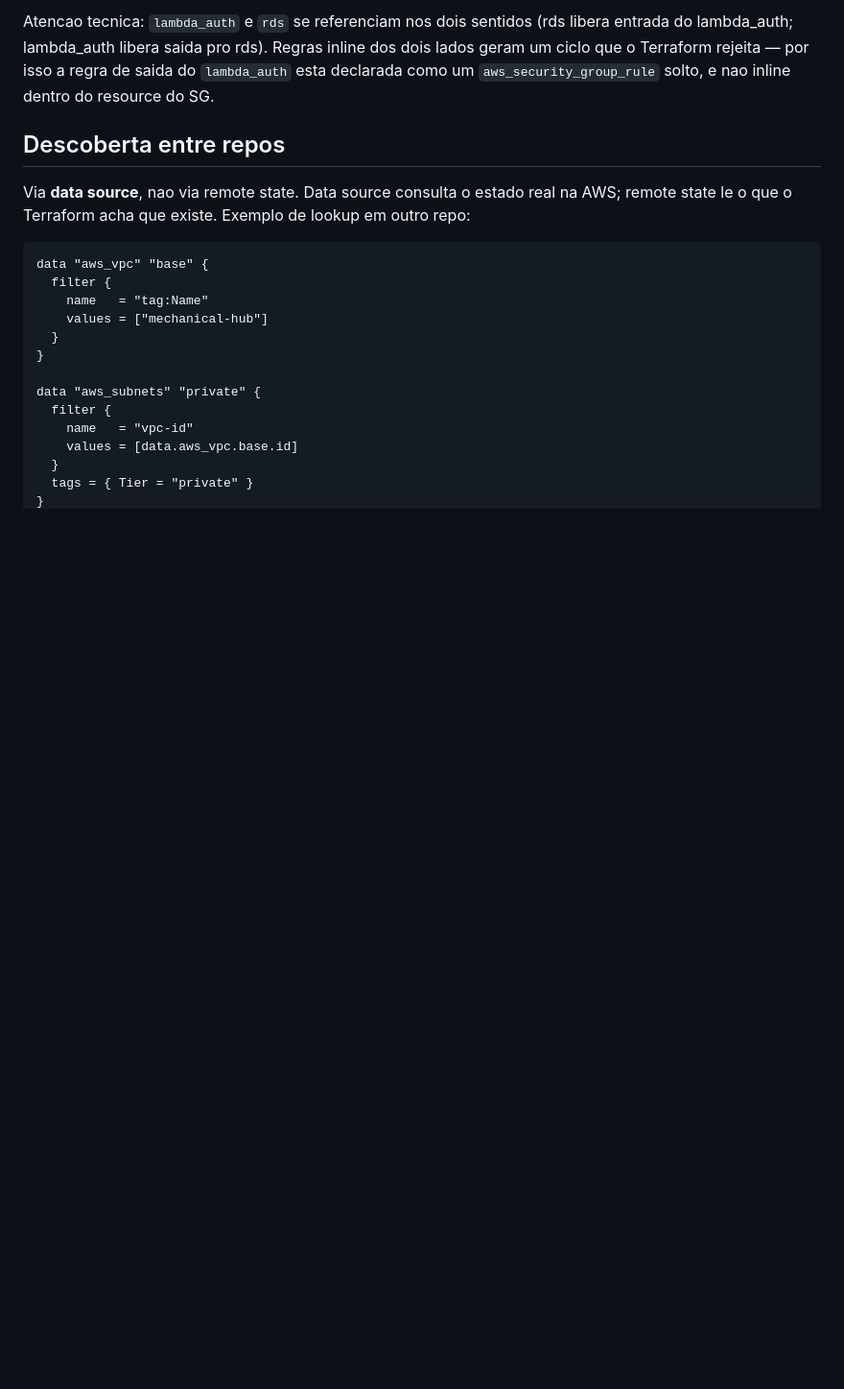
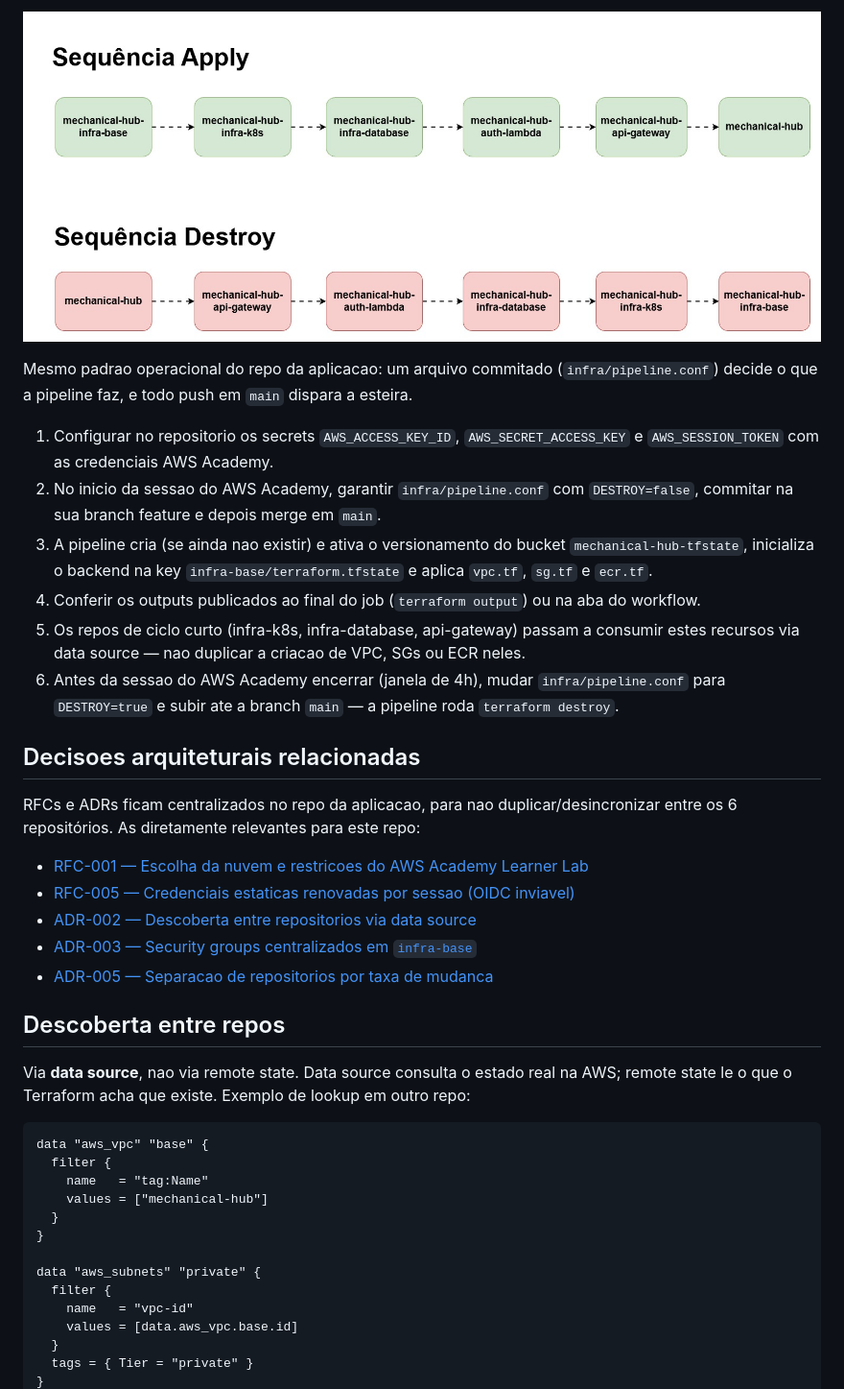
Before and after one commit to estefanyneres/mechanical-hub-infra-base, a Markdown page: README.md, the part around one of its changes. Shown at 96% size. Rendered like a GitHub page; pictures changed too: docs/desenhos/mechanical-hub-apply-destroy-repos-fase-03.jpg (added); blank space fills up the shorter version.

```diff
--- a/README.md
+++ b/README.md
@@ -36,9 +30,34 @@ pra Lambda.
 
-Atencao tecnica: `lambda_auth` e `rds` se referenciam nos dois sentidos (rds libera
-entrada do lambda_auth; lambda_auth libera saida pro rds). Regras inline dos dois
-lados geram um ciclo que o Terraform rejeita — por isso a regra de saida do
-`lambda_auth` esta declarada como um `aws_security_group_rule` solto, e nao inline
-dentro do resource do SG.
+![Ordem de apply e destroy entre os repositorios](docs/desenhos/mechanical-hub-apply-destroy-repos-fase-03.jpg)
+
+Mesmo padrao operacional do repo da aplicacao: um arquivo commitado (`infra/pipeline.conf`)
+decide o que a pipeline faz, e todo push em `main` dispara a esteira.
+
+1. Configurar no repositorio os secrets `AWS_ACCESS_KEY_ID`, `AWS_SECRET_ACCESS_KEY` e
+   `AWS_SESSION_TOKEN` com as credenciais AWS Academy.
+2. No inicio da sessao do AWS Academy, garantir `infra/pipeline.conf` com
+   `DESTROY=false`, commitar na sua branch feature e depois merge em `main`.
+3. A pipeline cria (se ainda nao existir) e ativa o versionamento do bucket
+   `mechanical-hub-tfstate`, inicializa o backend na key
+   `infra-base/terraform.tfstate` e aplica `vpc.tf`, `sg.tf` e `ecr.tf`.
+4. Conferir os outputs publicados ao final do job (`terraform output`) ou na aba do
+   workflow.
+5. Os repos de ciclo curto (infra-k8s, infra-database, api-gateway) passam a consumir
+   estes recursos via data source — nao duplicar a criacao de VPC, SGs ou ECR neles.
+6. Antes da sessao do AWS Academy encerrar (janela de 4h), mudar
+   `infra/pipeline.conf` para `DESTROY=true` e subir ate a branch `main` — a pipeline roda
+   `terraform destroy`.
+
+## Decisoes arquiteturais relacionadas
+
+RFCs e ADRs ficam centralizados no repo da aplicacao, para nao duplicar/desincronizar entre os 6 repositórios. As diretamente relevantes para este repo:
+
+- [RFC-001 — Escolha da nuvem e restricoes do AWS Academy Learner Lab](https://github.com/estefanyneres/mechanical-hub/blob/main/src/docs/fase3/documentacao/rfcs.md)
+- [RFC-005 — Credenciais estaticas renovadas por sessao (OIDC inviavel)](https://github.com/estefanyneres/mechanical-hub/blob/main/src/docs/fase3/documentacao/rfcs.md)
+- [ADR-002 — Descoberta entre repositorios via data source](https://github.com/estefanyneres/mechanical-hub/blob/main/src/docs/fase3/documentacao/adrs.md)
+- [ADR-003 — Security groups centralizados em `infra-base`](https://github.com/estefanyneres/mechanical-hub/blob/main/src/docs/fase3/documentacao/adrs.md)
+- [ADR-005 — Separacao de repositorios por taxa de mudanca](https://github.com/estefanyneres/mechanical-hub/blob/main/src/docs/fase3/documentacao/adrs.md)
+
 
 ## Descoberta entre repos
 
```
Also changed, not shown: other parts of README.md (+23 -58 lines), docs/desenhos/mechanical-hub-infraestrutura-fase-03.jpg (added).
